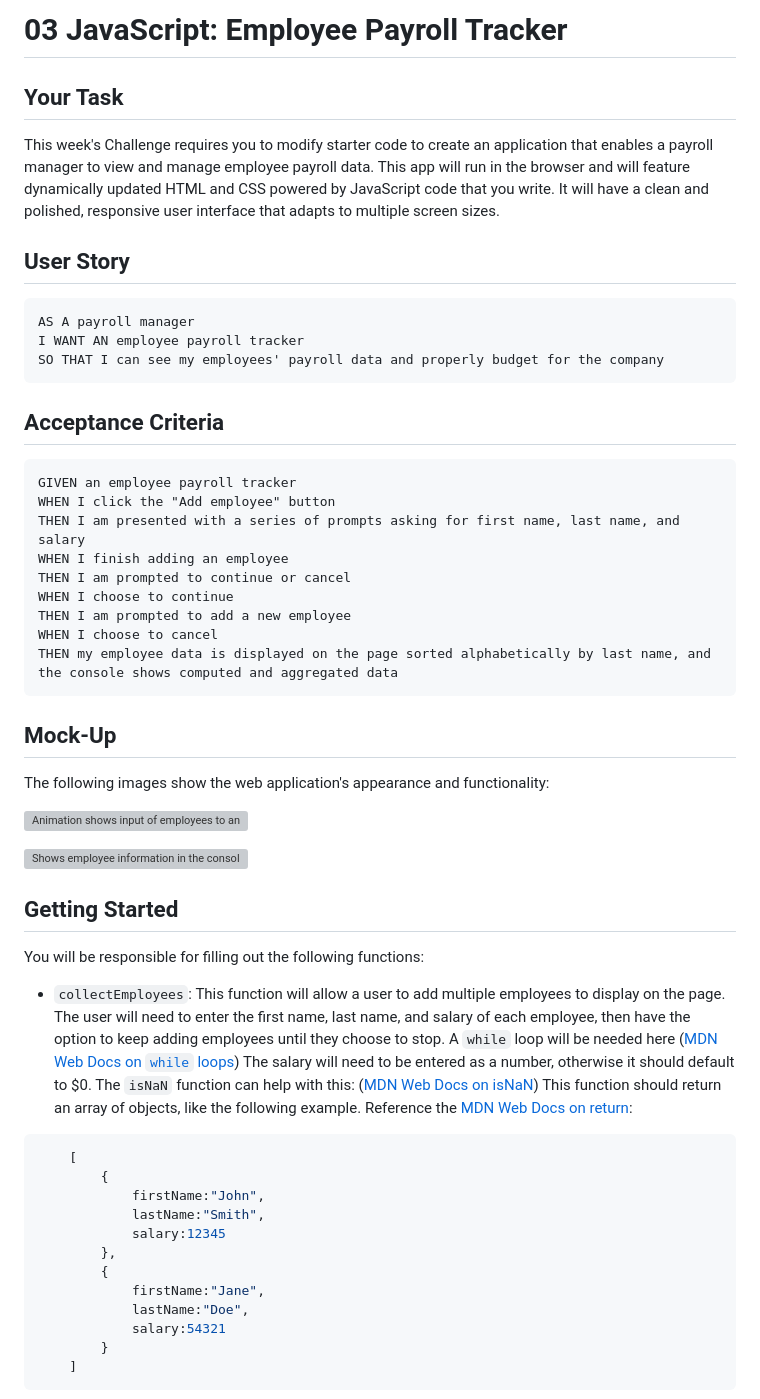
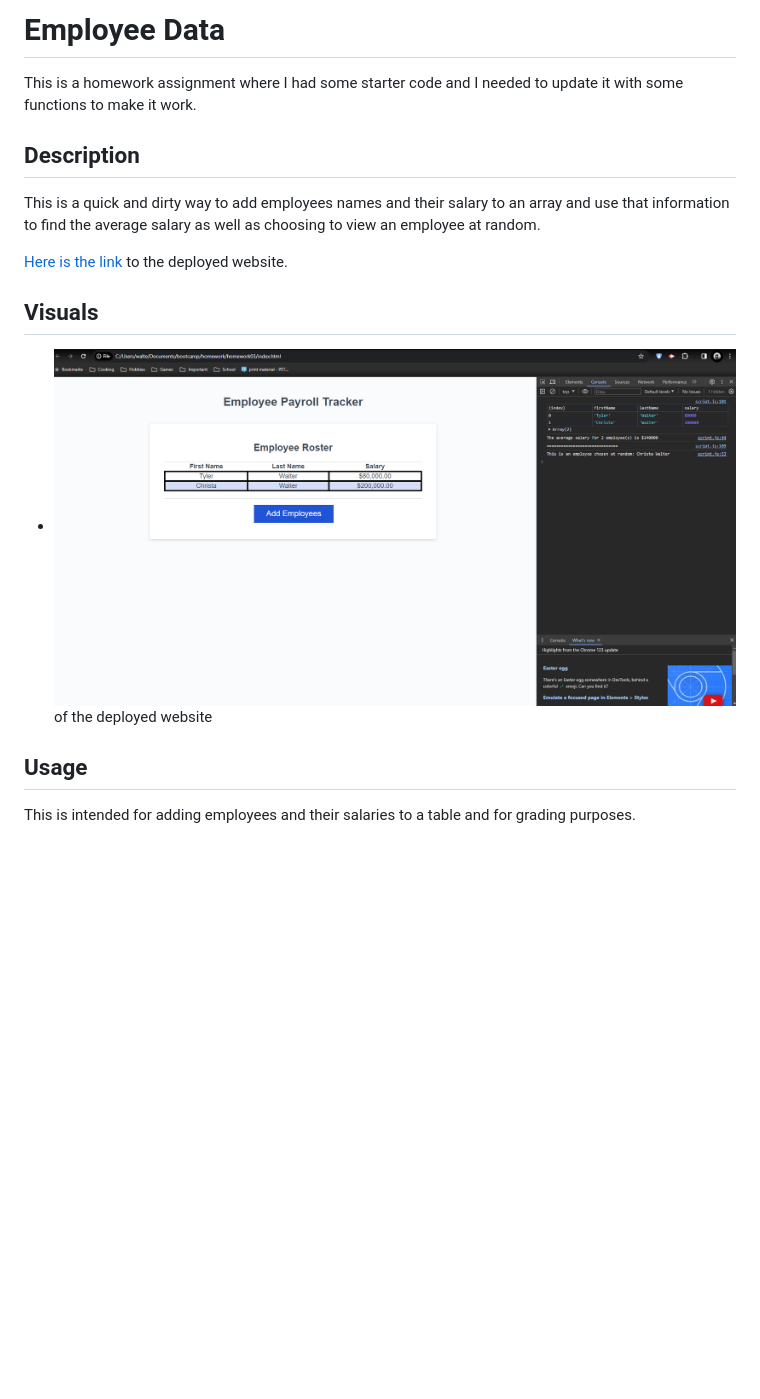
Before and after one commit to TyWalter/employee-data, a Markdown page: README.md, the part around the change printed below. Rendered like a GitHub page; pictures changed too: assets/screenshot.png (added); blank space fills up the shorter version; grey boxes are pictures that could not be loaded.

Commit message:
Updated README and added screenshot to the assets folder

````diff
--- a/README.md
+++ b/README.md
@@ -1,57 +1,14 @@
-# 03 JavaScript: Employee Payroll Tracker
+# Employee Data
+This is a homework assignment where I had some starter code and I needed to update it with some functions to make it work.
 
-## Your Task
+## Description
+This is a quick and dirty way to add employees names and their salary to an array and use that information to find the average salary as well as choosing to view an employee at random.
 
-This week's Challenge requires you to modify starter code to create an application that enables a payroll manager to view and manage employee payroll data. This app will run in the browser and will feature dynamically updated HTML and CSS powered by JavaScript code that you write. It will have a clean and polished, responsive user interface that adapts to multiple screen sizes.
+[Here is the link](https://tywalter.github.io/employee-data/) to the deployed website.
 
-## User Story
+## Visuals
+* ![Here is a screenshot](./assets/screenshot.png) of the deployed website
 
-```md
-AS A payroll manager
-I WANT AN employee payroll tracker
-SO THAT I can see my employees' payroll data and properly budget for the company
-```
+## Usage
+This is intended for adding employees and their salaries to a table and for grading purposes.
 
-## Acceptance Criteria
-
-```md
-GIVEN an employee payroll tracker
-WHEN I click the "Add employee" button
-THEN I am presented with a series of prompts asking for first name, last name, and salary
-WHEN I finish adding an employee
-THEN I am prompted to continue or cancel
-WHEN I choose to continue
-THEN I am prompted to add a new employee
-WHEN I choose to cancel
-THEN my employee data is displayed on the page sorted alphabetically by last name, and the console shows computed and aggregated data
-```
-
-## Mock-Up
-
-The following images show the web application's appearance and functionality:
-
-![Animation shows input of employees to an employee payroll tracker.](./Assets/03-javascript-homework-demo.gif)
-
-![Shows employee information in the console of an employee payroll tracker.](./Assets/03-javascript-homework-console-demo.png)
-
-## Getting Started
-
-You will be responsible for filling out the following functions:
-
-* `collectEmployees`: This function will allow a user to add multiple employees to display on the page.  The user will need to enter the first name, last name, and salary of each employee, then have the option to keep adding employees until they choose to stop. A `while` loop will be needed here ([MDN Web Docs on `while` loops](https://developer.mozilla.org/en-US/docs/Web/JavaScript/Reference/Statements/while)) The salary will need to be entered as a number, otherwise it should default to $0.  The `isNaN` function can help with this: ([MDN Web Docs on isNaN](https://developer.mozilla.org/en-US/docs/Web/JavaScript/Reference/Global_Objects/isNaN)) This function should return an array of objects, like the following example.  Reference the [MDN Web Docs on return](https://developer.mozilla.org/en-US/docs/Web/JavaScript/Reference/Statements/return):
-
-```javascript
-    [
-        {
-            firstName:"John",
-            lastName:"Smith",
-            salary:12345
-        },
-        {
-            firstName:"Jane",
-            lastName:"Doe",
-            salary:54321
-        }
-    ]
-```
-
````
Also changed, not shown: other parts of README.md (+2 -68 lines).
